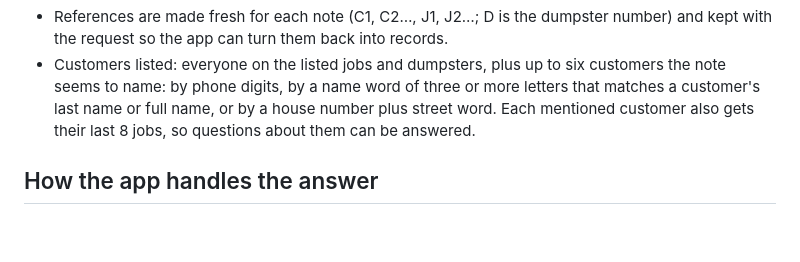
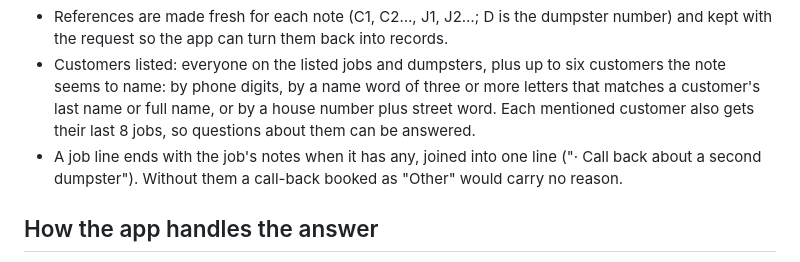
Before and after one commit to ksremedia-spec/Ace-junk-removal, a Markdown page: docs/assistant-actions.md, the part around the change. Rendered like a GitHub page; blank space fills up the shorter version.

Commit message:
Catalog: job lines in the records end with the job's notes
The app and the demo already send them; a call-back booked as Other
carries its reason there.

Co-Authored-By: Claude Opus 5.5 <noreply@anthropic.com>
Claude-Session: https://claude.ai/code/session_01G6TdPixmiureQCGbDta2o4

```diff
--- a/docs/assistant-actions.md
+++ b/docs/assistant-actions.md
@@ -232,6 +232,9 @@ Totals: owed $19,550 from 31 jobs; done this week $2,140 from 6 jobs; booked tod
   or more letters that matches a customer's last name or full name, or by a
   house number plus street word. Each mentioned customer also gets their last
   8 jobs, so questions about them can be answered.
+- A job line ends with the job's notes when it has any, joined into one
+  line ("· Call back about a second dumpster"). Without them a call-back
+  booked as "Other" would carry no reason.
 
 ## How the app handles the answer
 
```
